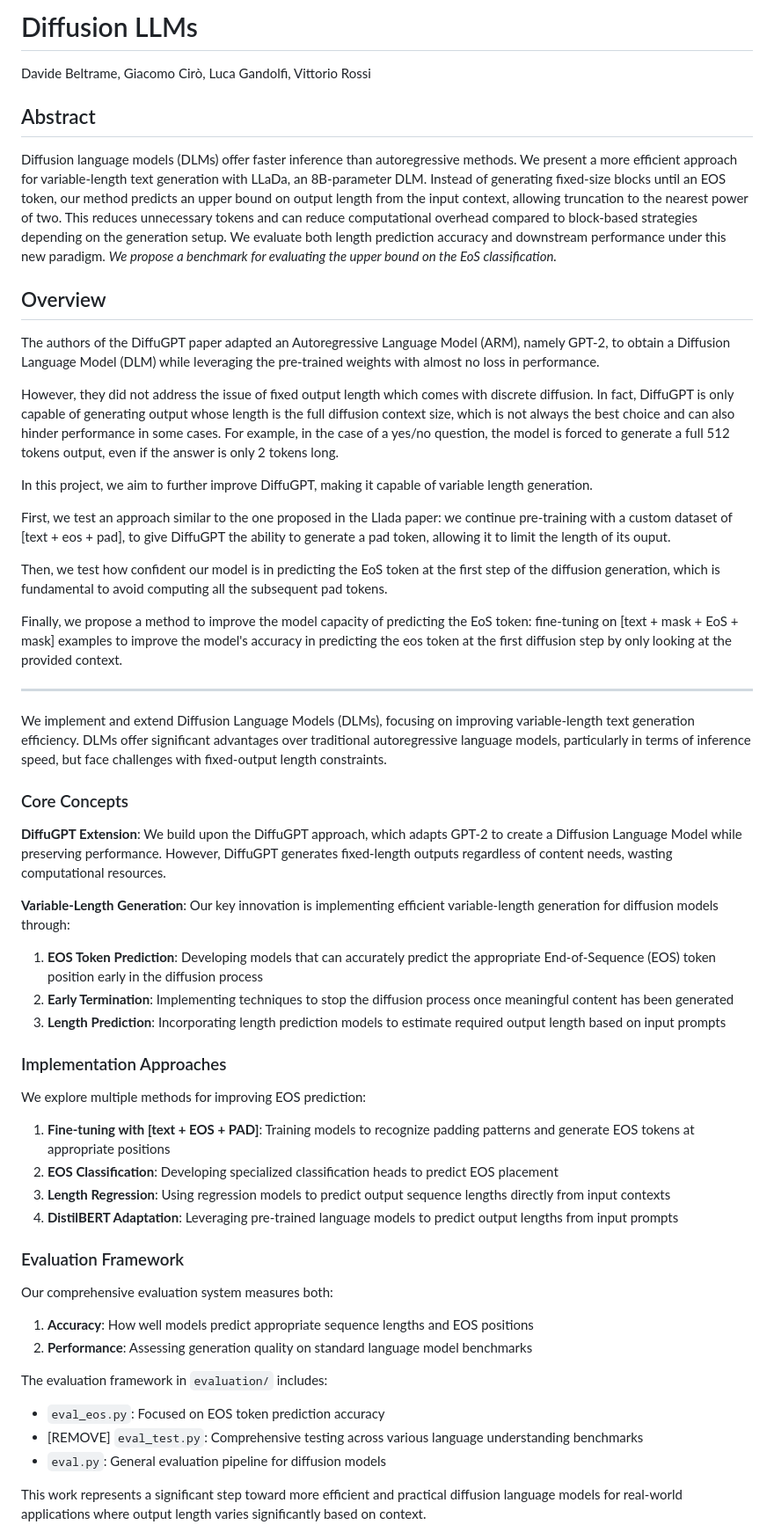
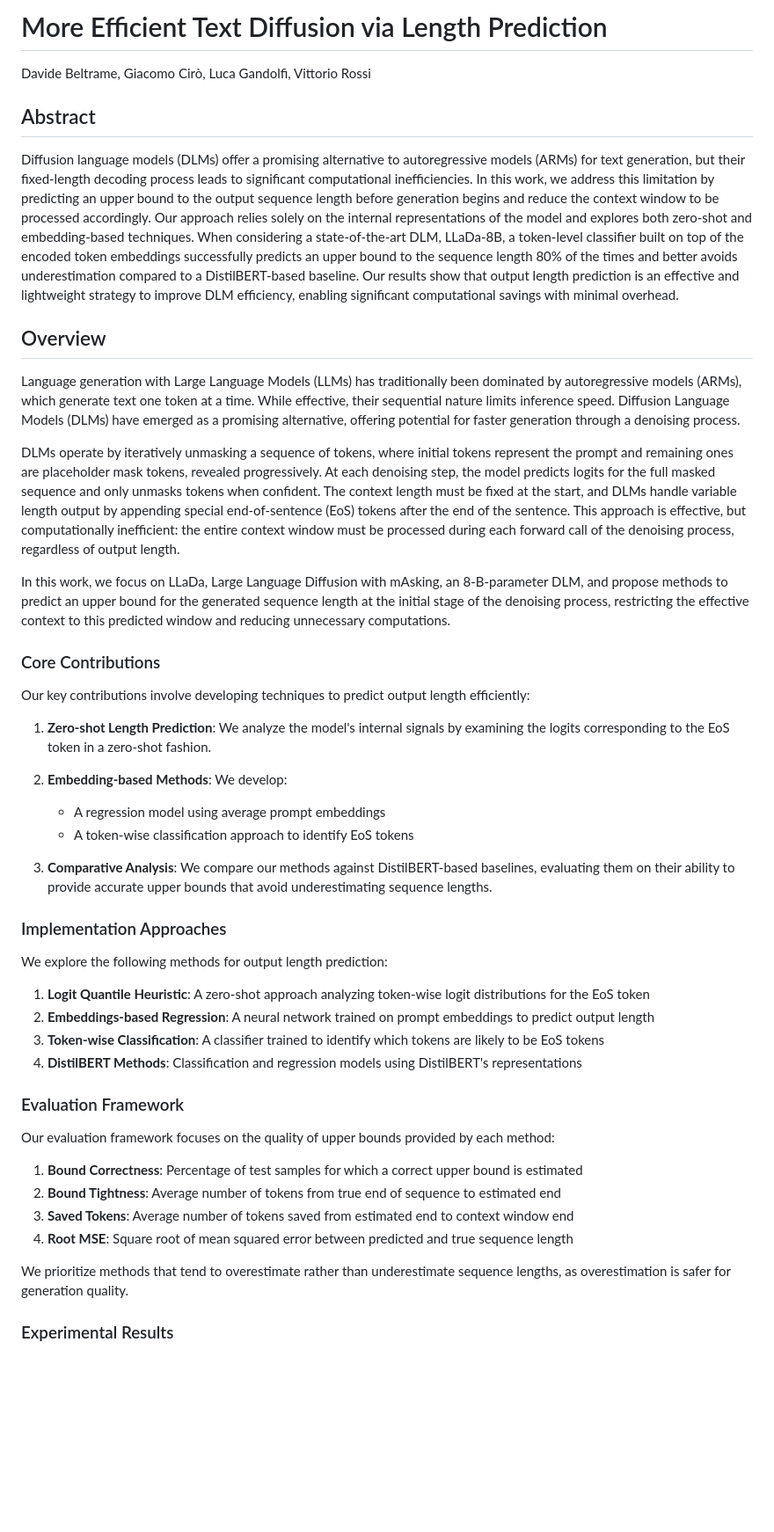
Before and after one commit to giacomo-ciro/diffusion-llms, a Markdown page: README.md, the part around one of its changes. Shown at 88% size. Rendered like a GitHub page; blank space fills up the shorter version.

```diff
--- a/README.md
+++ b/README.md
@@ -1,59 +1,50 @@
-# Diffusion LLMs
+# More Efficient Text Diffusion via Length Prediction
 
 Davide Beltrame, Giacomo Cirò, Luca Gandolfi, Vittorio Rossi
 
 ## Abstract
 
-  Diffusion language models (DLMs) offer faster inference than autoregressive methods. We present a more efficient approach for variable-length text generation with LLaDa, an 8B-parameter DLM. Instead of generating fixed-size blocks until an EOS token, our method predicts an upper bound on output length from the input context, allowing truncation to the nearest power of two. This reduces unnecessary tokens and can reduce computational overhead compared to block-based strategies depending on the generation setup. We evaluate both length prediction accuracy and downstream performance under this new paradigm. *We propose a benchmark for evaluating the upper bound on the EoS classification.*
+Diffusion language models (DLMs) offer a promising alternative to autoregressive models (ARMs) for text generation, but their fixed-length decoding process leads to significant computational inefficiencies. In this work, we address this limitation by predicting an upper bound to the output sequence length before generation begins and reduce the context window to be processed accordingly. Our approach relies solely on the internal representations of the model and explores both zero-shot and embedding-based techniques. When considering a state-of-the-art DLM, LLaDa-8B, a token-level classifier built on top of the encoded token embeddings successfully predicts an upper bound to the sequence length 80% of the times and better avoids underestimation compared to a DistilBERT-based baseline. Our results show that output length prediction is an effective and lightweight strategy to improve DLM efficiency, enabling significant computational savings with minimal overhead.
 
 ## Overview
 
-The authors of the DiffuGPT paper adapted an Autoregressive Language Model (ARM), namely GPT-2, to obtain a Diffusion Language Model (DLM) while leveraging the pre-trained weights with almost no loss in performance.
+Language generation with Large Language Models (LLMs) has traditionally been dominated by autoregressive models (ARMs), which generate text one token at a time. While effective, their sequential nature limits inference speed. Diffusion Language Models (DLMs) have emerged as a promising alternative, offering potential for faster generation through a denoising process.
 
-However, they did not address the issue of fixed output length which comes with discrete diffusion. In fact, DiffuGPT is only capable of generating output whose length is the full diffusion context size, which is not always the best choice and can also hinder performance in some cases. For example, in the case of a yes/no question, the model is forced to generate a full 512 tokens output, even if the answer is only 2 tokens long.
+DLMs operate by iteratively unmasking a sequence of tokens, where initial tokens represent the prompt and remaining ones are placeholder mask tokens, revealed progressively. At each denoising step, the model predicts logits for the full masked sequence and only unmasks tokens when confident. The context length must be fixed at the start, and DLMs handle variable length output by appending special end-of-sentence (EoS) tokens after the end of the sentence. This approach is effective, but computationally inefficient: the entire context window must be processed during each forward call of the denoising process, regardless of output length.
 
-In this project, we aim to further improve DiffuGPT, making it capable of variable length generation.
+In this work, we focus on LLaDa, Large Language Diffusion with mAsking, an 8-B-parameter DLM, and propose methods to predict an upper bound for the generated sequence length at the initial stage of the denoising process, restricting the effective context to this predicted window and reducing unnecessary computations.
 
-First, we test an approach similar to the one proposed in the Llada paper: we continue pre-training with a custom dataset of [text + eos + pad], to give DiffuGPT the ability to generate a pad token, allowing it to limit the length of its ouput.
+### Core Contributions
 
-Then, we test how confident our model is in predicting the EoS token at the first step of the diffusion generation, which is fundamental to avoid computing all the subsequent pad tokens.
+Our key contributions involve developing techniques to predict output length efficiently:
 
-Finally, we propose a method to improve the model capacity of predicting the EoS token: fine-tuning on [text + mask + EoS + mask] examples to improve the model's accuracy in predicting the eos token at the first diffusion step by only looking at the provided context.
+1. **Zero-shot Length Prediction**: We analyze the model's internal signals by examining the logits corresponding to the EoS token in a zero-shot fashion.
 
----
+2. **Embedding-based Methods**: We develop:
+   - A regression model using average prompt embeddings
+   - A token-wise classification approach to identify EoS tokens
 
-We implement and extend Diffusion Language Models (DLMs), focusing on improving variable-length text generation efficiency. DLMs offer significant advantages over traditional autoregressive language models, particularly in terms of inference speed, but face challenges with fixed-output length constraints.
-
-### Core Concepts
-
-**DiffuGPT Extension**: We build upon the DiffuGPT approach, which adapts GPT-2 to create a Diffusion Language Model while preserving performance. However, DiffuGPT generates fixed-length outputs regardless of content needs, wasting computational resources.
-
-**Variable-Length Generation**: Our key innovation is implementing efficient variable-length generation for diffusion models through:
-
-1. **EOS Token Prediction**: Developing models that can accurately predict the appropriate End-of-Sequence (EOS) token position early in the diffusion process
-2. **Early Termination**: Implementing techniques to stop the diffusion process once meaningful content has been generated
-3. **Length Prediction**: Incorporating length prediction models to estimate required output length based on input prompts
+3. **Comparative Analysis**: We compare our methods against DistilBERT-based baselines, evaluating them on their ability to provide accurate upper bounds that avoid underestimating sequence lengths.
 
 ### Implementation Approaches
 
-We explore multiple methods for improving EOS prediction:
+We explore the following methods for output length prediction:
 
-1. **Fine-tuning with [text + EOS + PAD]**: Training models to recognize padding patterns and generate EOS tokens at appropriate positions
-2. **EOS Classification**: Developing specialized classification heads to predict EOS placement
-3. **Length Regression**: Using regression models to predict output sequence lengths directly from input contexts
-4. **DistilBERT Adaptation**: Leveraging pre-trained language models to predict output lengths from input prompts
+1. **Logit Quantile Heuristic**: A zero-shot approach analyzing token-wise logit distributions for the EoS token
+2. **Embeddings-based Regression**: A neural network trained on prompt embeddings to predict output length
+3. **Token-wise Classification**: A classifier trained to identify which tokens are likely to be EoS tokens
+4. **DistilBERT Methods**: Classification and regression models using DistilBERT's representations
 
 ### Evaluation Framework
 
-Our comprehensive evaluation system measures both:
+Our evaluation framework focuses on the quality of upper bounds provided by each method:
 
-1. **Accuracy**: How well models predict appropriate sequence lengths and EOS positions
-2. **Performance**: Assessing generation quality on standard language model benchmarks
+1. **Bound Correctness**: Percentage of test samples for which a correct upper bound is estimated
+2. **Bound Tightness**: Average number of tokens from true end of sequence to estimated end
+3. **Saved Tokens**: Average number of tokens saved from estimated end to context window end
+4. **Root MSE**: Square root of mean squared error between predicted and true sequence length
 
-The evaluation framework in `evaluation/` includes:
-- `eval_eos.py`: Focused on EOS token prediction accuracy
-- [REMOVE] `eval_test.py`: Comprehensive testing across various language understanding benchmarks
-- `eval.py`: General evaluation pipeline for diffusion models
+We prioritize methods that tend to overestimate rather than underestimate sequence lengths, as overestimation is safer for generation quality.
 
-This work represents a significant step toward more efficient and practical diffusion language models for real-world applications where output length varies significantly based on context.
+### Experimental Results
 
```
Also changed, not shown: other parts of README.md (+24 -58 lines).
